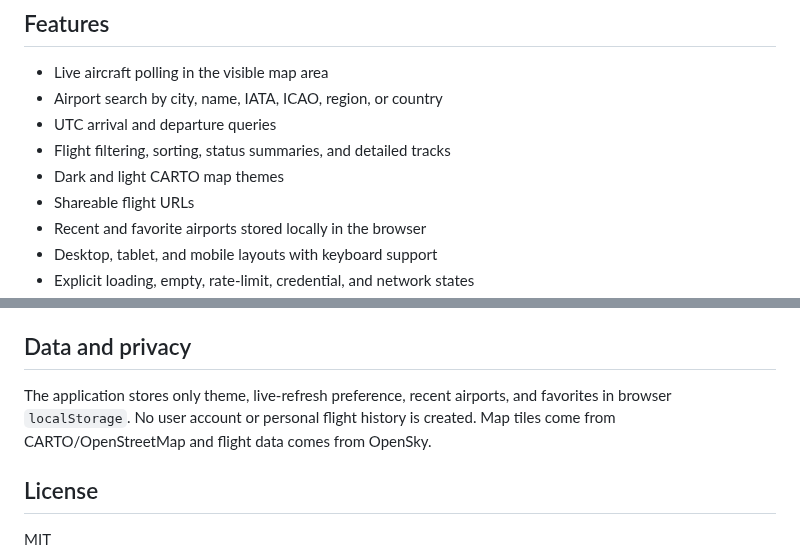
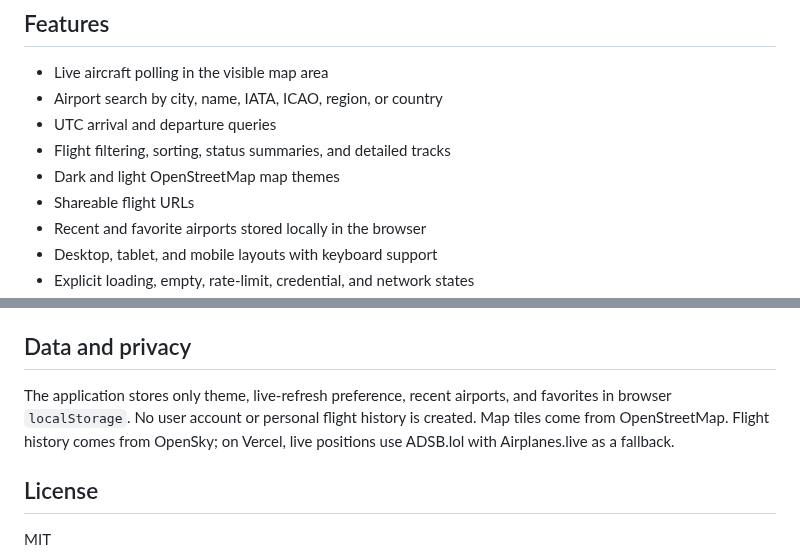
Before and after one commit to amassias/OpenSky-Flight-Tracking, a Markdown page: README.md, 2 parts joined by grey strips. Rendered like a GitHub page.

Commit message:
Fix map rendering churn, live providers and navigation regressions

```diff
--- a/README.md
+++ b/README.md
@@ -8,7 +8,7 @@ SkyTrace is a map-first flight intelligence interface powered by the OpenSky Net
 - Airport search by city, name, IATA, ICAO, region, or country
 - UTC arrival and departure queries
 - Flight filtering, sorting, status summaries, and detailed tracks
-- Dark and light CARTO map themes
+- Dark and light OpenStreetMap map themes
 - Shareable flight URLs
 - Recent and favorite airports stored locally in the browser
 - Desktop, tablet, and mobile layouts with keyboard support
@@ -103,7 +103,7 @@ Unit and E2E tests use deterministic API responses and do not consume OpenSky cr
 
 ## Data and privacy
 
-The application stores only theme, live-refresh preference, recent airports, and favorites in browser `localStorage`. No user account or personal flight history is created. Map tiles come from CARTO/OpenStreetMap and flight data comes from OpenSky.
+The application stores only theme, live-refresh preference, recent airports, and favorites in browser `localStorage`. No user account or personal flight history is created. Map tiles come from OpenStreetMap. Flight history comes from OpenSky; on Vercel, live positions use ADSB.lol with Airplanes.live as a fallback.
 
 ## License
 
```
Also changed, not shown: docs/qa/verification.md (added, +36 -0 lines), docs/qa/mobile.png (added), 16 other files.
